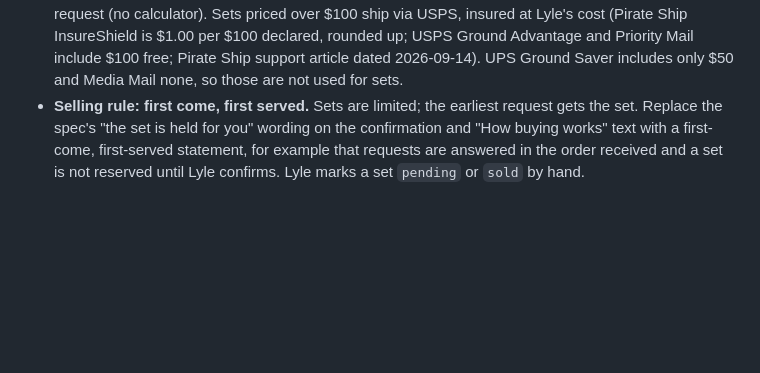
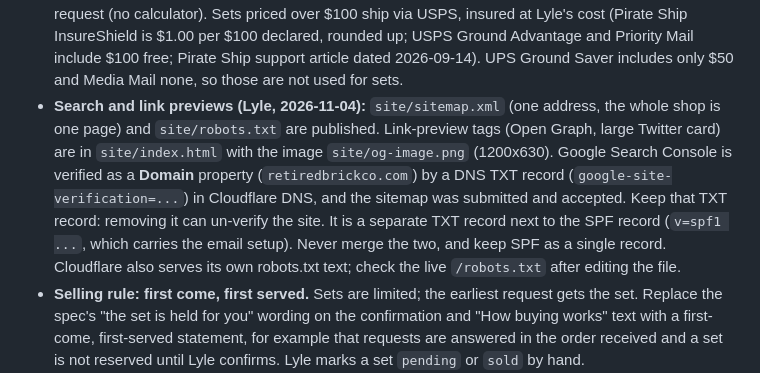
Before and after one commit to j1ssubluv/Brick_Site, a Markdown page: CLAUDE.md, the part around the change. GitHub-like rendering; blank space fills up the shorter version.

```diff
--- a/CLAUDE.md
+++ b/CLAUDE.md
@@ -39,6 +39,14 @@ and Services request. Full build spec: `docs/Storefront_Spec.md` (Lyle's own, 20
   (Pirate Ship InsureShield is $1.00 per $100 declared, rounded up; USPS Ground Advantage and Priority
   Mail include $100 free; Pirate Ship support article dated 2026-09-14). UPS Ground Saver includes only
   $50 and Media Mail none, so those are not used for sets.
+- **Search and link previews (Lyle, 2026-11-04):** `site/sitemap.xml` (one address, the whole shop is one
+  page) and `site/robots.txt` are published. Link-preview tags (Open Graph, large Twitter card) are in
+  `site/index.html` with the image `site/og-image.png` (1200x630). Google Search Console is verified as a
+  **Domain** property (`retiredbrickco.com`) by a DNS TXT record (`google-site-verification=...`) in Cloudflare DNS,
+  and the sitemap was submitted and accepted. Keep that TXT record: removing it can un-verify the site.
+  It is a separate TXT record next to the SPF record (`v=spf1 ...`, which carries the email setup). Never merge the
+  two, and keep SPF as a single record. Cloudflare also serves its own robots.txt text; check the live
+  `/robots.txt` after editing the file.
 - **Selling rule: first come, first served.** Sets are limited; the earliest request gets
   the set. Replace the spec's "the set is held for you" wording on the confirmation and
   "How buying works" text with a first-come, first-served statement, for example that
```
Also changed, not shown: README.md (+20 -0 lines).
